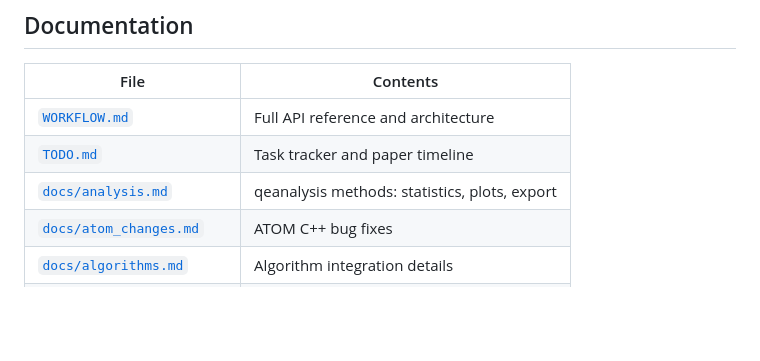
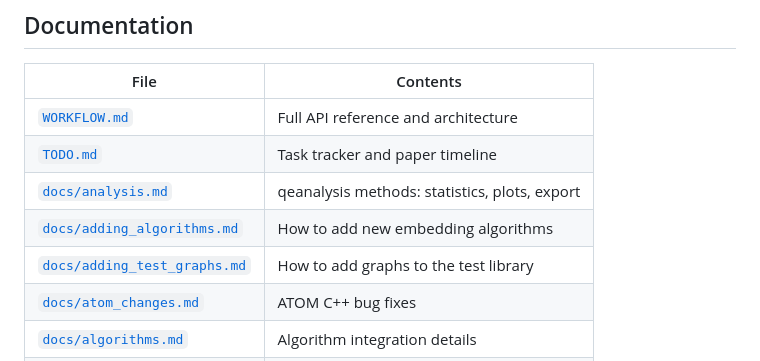
Before and after one commit to Unmolsharma/Quantum_Embedding_benchmark, a Markdown page: README.md, the part around the change. Rendered like a GitHub page; blank space fills up the shorter version.

```diff
--- a/README.md
+++ b/README.md
@@ -357,6 +357,8 @@ See [`TODO.md`](TODO.md) for the full task tracker. Key upcoming work:
 | [`WORKFLOW.md`](WORKFLOW.md) | Full API reference and architecture |
 | [`TODO.md`](TODO.md) | Task tracker and paper timeline |
 | [`docs/analysis.md`](docs/analysis.md) | qeanalysis methods: statistics, plots, export |
+| [`docs/adding_algorithms.md`](docs/adding_algorithms.md) | How to add new embedding algorithms |
+| [`docs/adding_test_graphs.md`](docs/adding_test_graphs.md) | How to add graphs to the test library |
 | [`docs/atom_changes.md`](docs/atom_changes.md) | ATOM C++ bug fixes |
 | [`docs/algorithms.md`](docs/algorithms.md) | Algorithm integration details |
 | [`docs/topologies.md`](docs/topologies.md) | Topology registry reference |
```
Also changed, not shown: docs/adding_algorithms.md (added, +394 -0 lines), docs/adding_test_graphs.md (added, +318 -0 lines).
